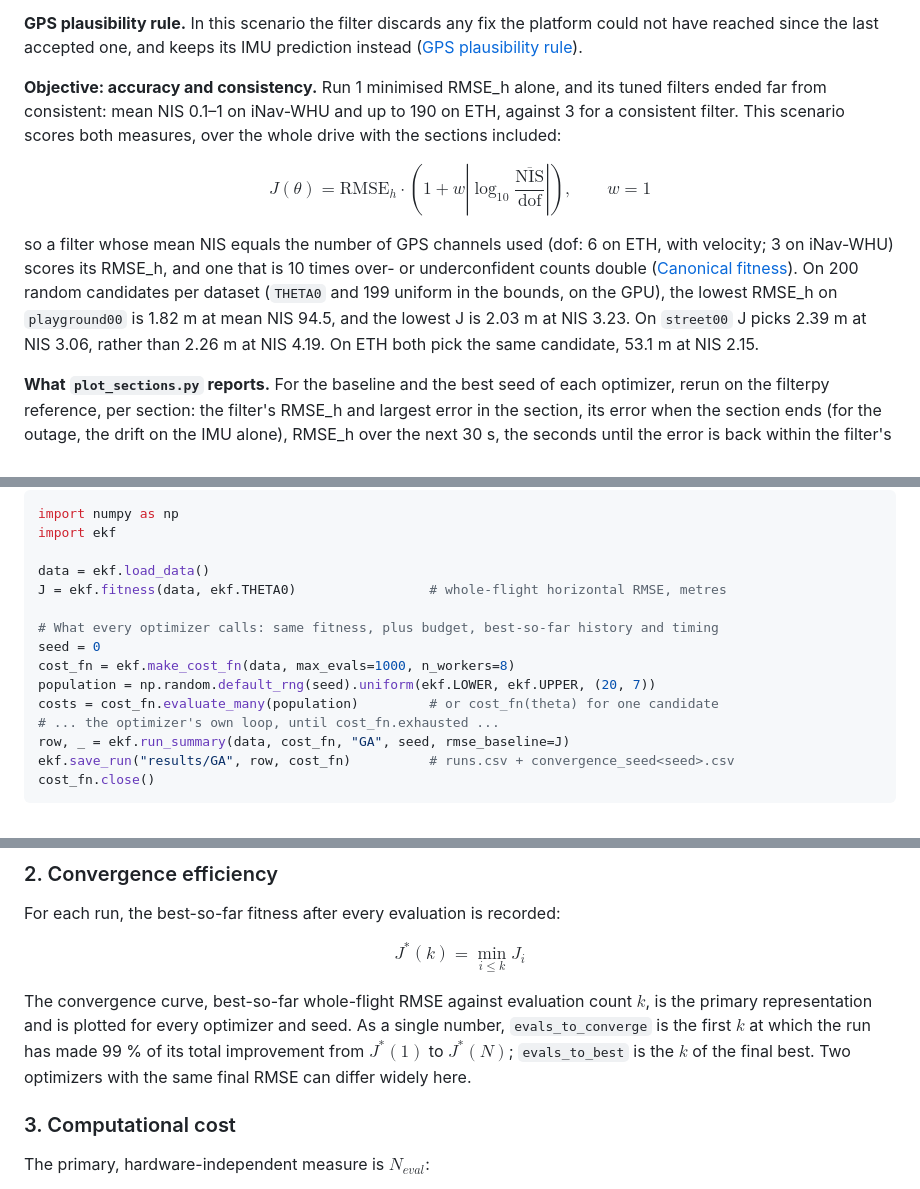
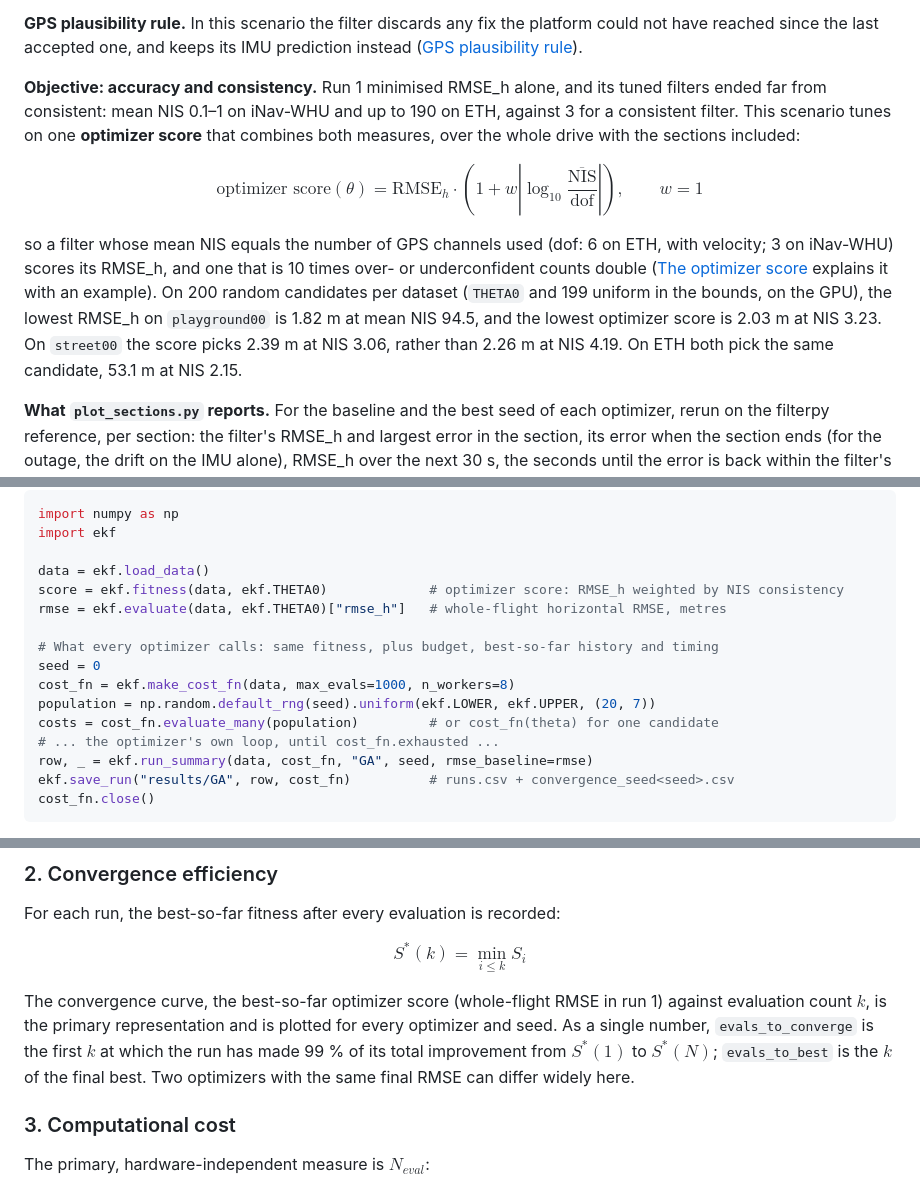
Before and after one commit to Niterousnebula/Joint-Tuning-of-QR-Matricies-in-GPS-IMU-EKF, a Markdown page: README.md, 3 parts joined by grey strips. Drawn GitHub-style.

````diff
--- a/README.md
+++ b/README.md
@@ -124,11 +124,11 @@ The vehicles are slow (about 1.3 m/s on iNav-WHU, 0.6–0.9 m/s on ETH in these
 
 **GPS plausibility rule.** In this scenario the filter discards any fix the platform could not have reached since the last accepted one, and keeps its IMU prediction instead ([GPS plausibility rule](#gps-plausibility-rule)).
 
-**Objective: accuracy and consistency.** Run 1 minimised RMSE_h alone, and its tuned filters ended far from consistent: mean NIS 0.1–1 on iNav-WHU and up to 190 on ETH, against 3 for a consistent filter. This scenario scores both measures, over the whole drive with the sections included:
+**Objective: accuracy and consistency.** Run 1 minimised RMSE_h alone, and its tuned filters ended far from consistent: mean NIS 0.1–1 on iNav-WHU and up to 190 on ETH, against 3 for a consistent filter. This scenario tunes on one **optimizer score** that combines both measures, over the whole drive with the sections included:
 
-$$J(\theta) = \text{RMSE}_h \cdot \left(1 + w \left|\log_{10}\frac{\overline{\text{NIS}}}{\text{dof}}\right|\right), \qquad w = 1$$
+$$\text{optimizer score}(\theta) = \text{RMSE}_h \cdot \left(1 + w \left|\log_{10}\frac{\overline{\text{NIS}}}{\text{dof}}\right|\right), \qquad w = 1$$
 
-so a filter whose mean NIS equals the number of GPS channels used (dof: 6 on ETH, with velocity; 3 on iNav-WHU) scores its RMSE_h, and one that is 10 times over- or underconfident counts double ([Canonical fitness](#canonical-fitness)). On 200 random candidates per dataset (`THETA0` and 199 uniform in the bounds, on the GPU), the lowest RMSE_h on `playground00` is 1.82 m at mean NIS 94.5, and the lowest J is 2.03 m at NIS 3.23. On `street00` J picks 2.39 m at NIS 3.06, rather than 2.26 m at NIS 4.19. On ETH both pick the same candidate, 53.1 m at NIS 2.15.
+so a filter whose mean NIS equals the number of GPS channels used (dof: 6 on ETH, with velocity; 3 on iNav-WHU) scores its RMSE_h, and one that is 10 times over- or underconfident counts double ([The optimizer score](#the-optimizer-score) explains it with an example). On 200 random candidates per dataset (`THETA0` and 199 uniform in the bounds, on the GPU), the lowest RMSE_h on `playground00` is 1.82 m at mean NIS 94.5, and the lowest optimizer score is 2.03 m at NIS 3.23. On `street00` the score picks 2.39 m at NIS 3.06, rather than 2.26 m at NIS 4.19. On ETH both pick the same candidate, 53.1 m at NIS 2.15.
 
 **What `plot_sections.py` reports.** For the baseline and the best seed of each optimizer, rerun on the filterpy reference, per section: the filter's RMSE_h and largest error in the section, its error when the section ends (for the outage, the drift on the IMU alone), RMSE_h over the next 30 s, the seconds until the error is back within the filter's own RMSE_h outside the sections, and the mean NIS of the updates in the section (how far the filter's confidence is from the degraded GPS); plus each run's RMSE_h outside the sections and over the whole drive. Files: `sections.md`/`.csv`/`.png` per dataset and in `summary/`; the maps also mark the three sections on the ground truth.
 
@@ -196,7 +196,8 @@ import numpy as np
 import ekf
 
 data = ekf.load_data()
-J = ekf.fitness(data, ekf.THETA0)                 # whole-flight horizontal RMSE, metres
+score = ekf.fitness(data, ekf.THETA0)             # optimizer score: RMSE_h weighted by NIS consistency
+rmse = ekf.evaluate(data, ekf.THETA0)["rmse_h"]   # whole-flight horizontal RMSE, metres
 
 # What every optimizer calls: same fitness, plus budget, best-so-far history and timing
 seed = 0
@@ -204,7 +205,7 @@ cost_fn = ekf.make_cost_fn(data, max_evals=1000, n_workers=8)
 population = np.random.default_rng(seed).uniform(ekf.LOWER, ekf.UPPER, (20, 7))
 costs = cost_fn.evaluate_many(population)         # or cost_fn(theta) for one candidate
 # ... the optimizer's own loop, until cost_fn.exhausted ...
-row, _ = ekf.run_summary(data, cost_fn, "GA", seed, rmse_baseline=J)
+row, _ = ekf.run_summary(data, cost_fn, "GA", seed, rmse_baseline=rmse)
 ekf.save_run("results/GA", row, cost_fn)          # runs.csv + convergence_seed<seed>.csv
 cost_fn.close()
 ```
@@ -678,9 +715,9 @@ Each perturbation uses its own fixed seed, so every optimizer sees the same nois
 
 For each run, the best-so-far fitness after every evaluation is recorded:
 
-$$J^*(k) = \min_{i \le k} J_i$$
+$$S^*(k) = \min_{i \le k} S_i$$
 
-The convergence curve, best-so-far whole-flight RMSE against evaluation count $k$, is the primary representation and is plotted for every optimizer and seed. As a single number, `evals_to_converge` is the first $k$ at which the run has made 99 % of its total improvement from $J^*(1)$ to $J^*(N)$; `evals_to_best` is the $k$ of the final best. Two optimizers with the same final RMSE can differ widely here.
+The convergence curve, the best-so-far optimizer score (whole-flight RMSE in run 1) against evaluation count $k$, is the primary representation and is plotted for every optimizer and seed. As a single number, `evals_to_converge` is the first $k$ at which the run has made 99 % of its total improvement from $S^*(1)$ to $S^*(N)$; `evals_to_best` is the $k$ of the final best. Two optimizers with the same final RMSE can differ widely here.
 
 ### 3. Computational cost
 
````
Also changed, not shown: other parts of README.md (+53 -17 lines), results/outages/eth_outages_s0/convergence.png, results/outages/summary/convergence.png, 11 other files.
